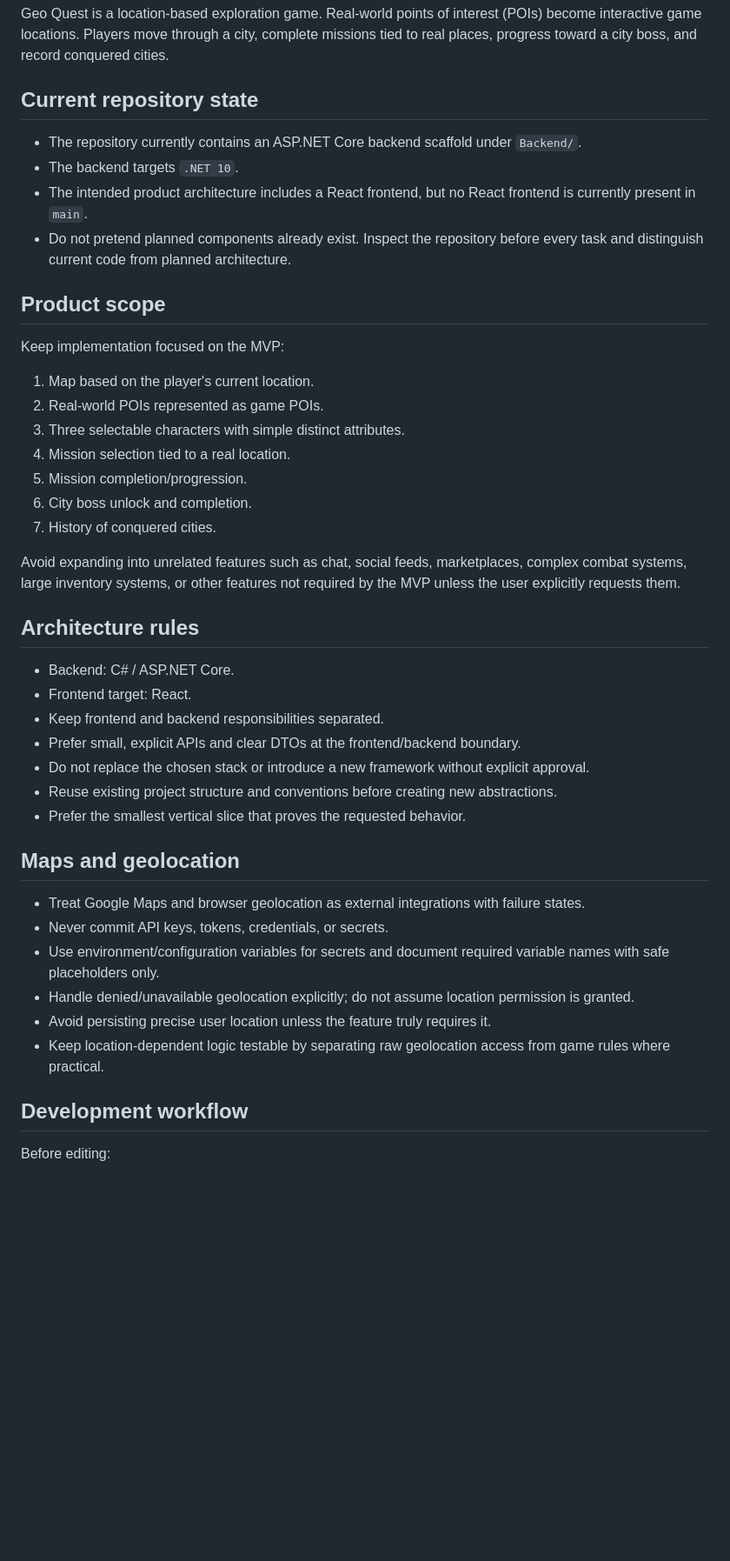
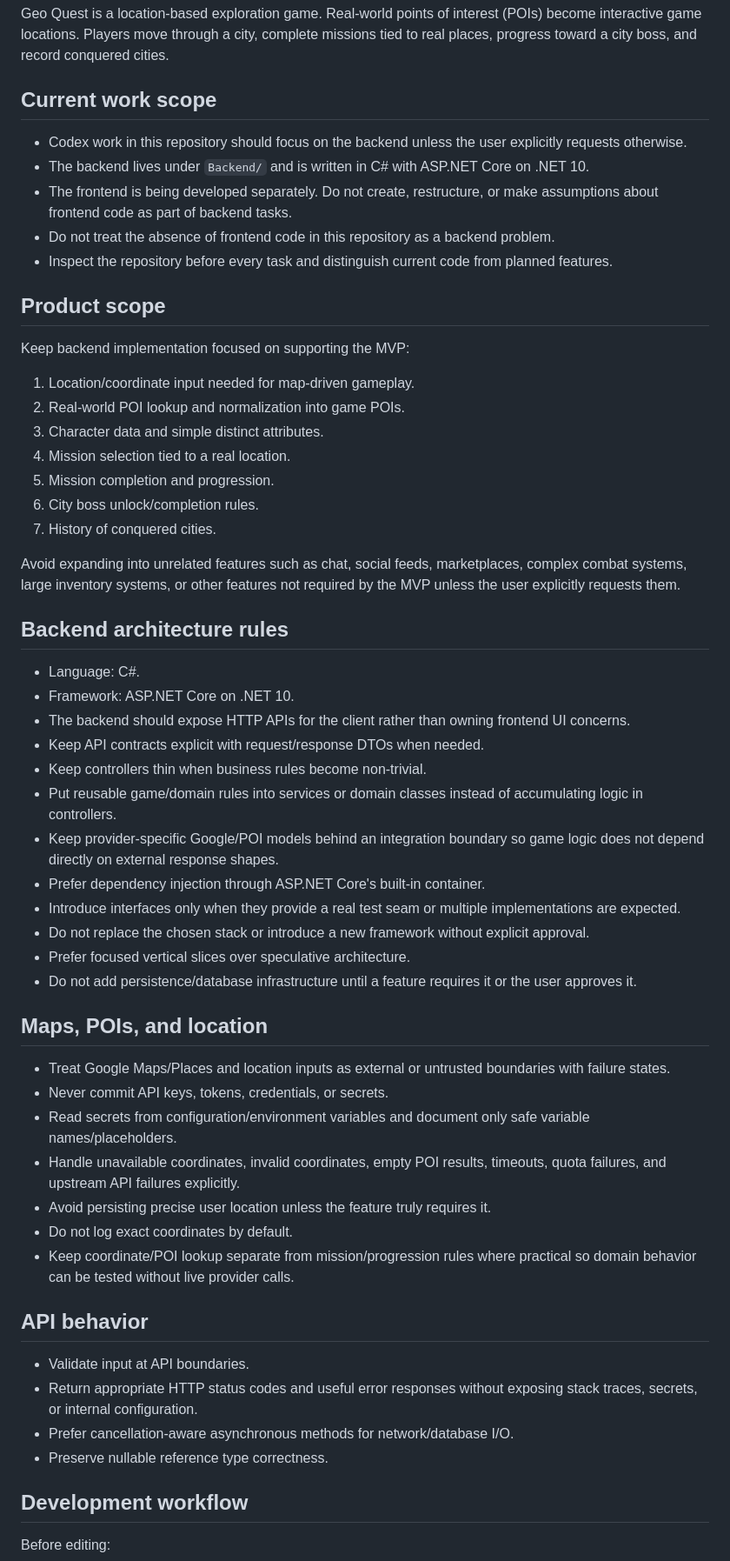
Before and after one commit to Luiz-FMP/Geo-Quest, a Markdown page: AGENTS.md, the part around one of its changes. Shown at 87% size. Rendered like a GitHub page; blank space fills up the shorter version.

Commit message:
docs: focus Codex instructions on backend

```diff
--- a/AGENTS.md
+++ b/AGENTS.md
@@ -3,40 +3,53 @@
 ## Mission
 Geo Quest is a location-based exploration game. Real-world points of interest (POIs) become interactive game locations. Players move through a city, complete missions tied to real places, progress toward a city boss, and record conquered cities.
 
-## Current repository state
-- The repository currently contains an ASP.NET Core backend scaffold under `Backend/`.
-- The backend targets `.NET 10`.
-- The intended product architecture includes a React frontend, but no React frontend is currently present in `main`.
-- Do not pretend planned components already exist. Inspect the repository before every task and distinguish current code from planned architecture.
+## Current work scope
+- Codex work in this repository should focus on the backend unless the user explicitly requests otherwise.
+- The backend lives under `Backend/` and is written in C# with ASP.NET Core on .NET 10.
+- The frontend is being developed separately. Do not create, restructure, or make assumptions about frontend code as part of backend tasks.
+- Do not treat the absence of frontend code in this repository as a backend problem.
+- Inspect the repository before every task and distinguish current code from planned features.
 
 ## Product scope
-Keep implementation focused on the MVP:
-1. Map based on the player's current location.
-2. Real-world POIs represented as game POIs.
-3. Three selectable characters with simple distinct attributes.
+Keep backend implementation focused on supporting the MVP:
+1. Location/coordinate input needed for map-driven gameplay.
+2. Real-world POI lookup and normalization into game POIs.
+3. Character data and simple distinct attributes.
 4. Mission selection tied to a real location.
-5. Mission completion/progression.
-6. City boss unlock and completion.
+5. Mission completion and progression.
+6. City boss unlock/completion rules.
 7. History of conquered cities.
 
 Avoid expanding into unrelated features such as chat, social feeds, marketplaces, complex combat systems, large inventory systems, or other features not required by the MVP unless the user explicitly requests them.
 
-## Architecture rules
-- Backend: C# / ASP.NET Core.
-- Frontend target: React.
-- Keep frontend and backend responsibilities separated.
-- Prefer small, explicit APIs and clear DTOs at the frontend/backend boundary.
+## Backend architecture rules
+- Language: C#.
+- Framework: ASP.NET Core on .NET 10.
+- The backend should expose HTTP APIs for the client rather than owning frontend UI concerns.
+- Keep API contracts explicit with request/response DTOs when needed.
+- Keep controllers thin when business rules become non-trivial.
+- Put reusable game/domain rules into services or domain classes instead of accumulating logic in controllers.
+- Keep provider-specific Google/POI models behind an integration boundary so game logic does not depend directly on external response shapes.
+- Prefer dependency injection through ASP.NET Core's built-in container.
+- Introduce interfaces only when they provide a real test seam or multiple implementations are expected.
 - Do not replace the chosen stack or introduce a new framework without explicit approval.
-- Reuse existing project structure and conventions before creating new abstractions.
-- Prefer the smallest vertical slice that proves the requested behavior.
+- Prefer focused vertical slices over speculative architecture.
+- Do not add persistence/database infrastructure until a feature requires it or the user approves it.
 
-## Maps and geolocation
-- Treat Google Maps and browser geolocation as external integrations with failure states.
+## Maps, POIs, and location
+- Treat Google Maps/Places and location inputs as external or untrusted boundaries with failure states.
 - Never commit API keys, tokens, credentials, or secrets.
-- Use environment/configuration variables for secrets and document required variable names with safe placeholders only.
-- Handle denied/unavailable geolocation explicitly; do not assume location permission is granted.
+- Read secrets from configuration/environment variables and document only safe variable names/placeholders.
+- Handle unavailable coordinates, invalid coordinates, empty POI results, timeouts, quota failures, and upstream API failures explicitly.
 - Avoid persisting precise user location unless the feature truly requires it.
-- Keep location-dependent logic testable by separating raw geolocation access from game rules where practical.
+- Do not log exact coordinates by default.
+- Keep coordinate/POI lookup separate from mission/progression rules where practical so domain behavior can be tested without live provider calls.
+
+## API behavior
+- Validate input at API boundaries.
+- Return appropriate HTTP status codes and useful error responses without exposing stack traces, secrets, or internal configuration.
+- Prefer cancellation-aware asynchronous methods for network/database I/O.
+- Preserve nullable reference type correctness.
 
 ## Development workflow
 Before editing:
```
Also changed, not shown: other parts of AGENTS.md (+8 -22 lines).
